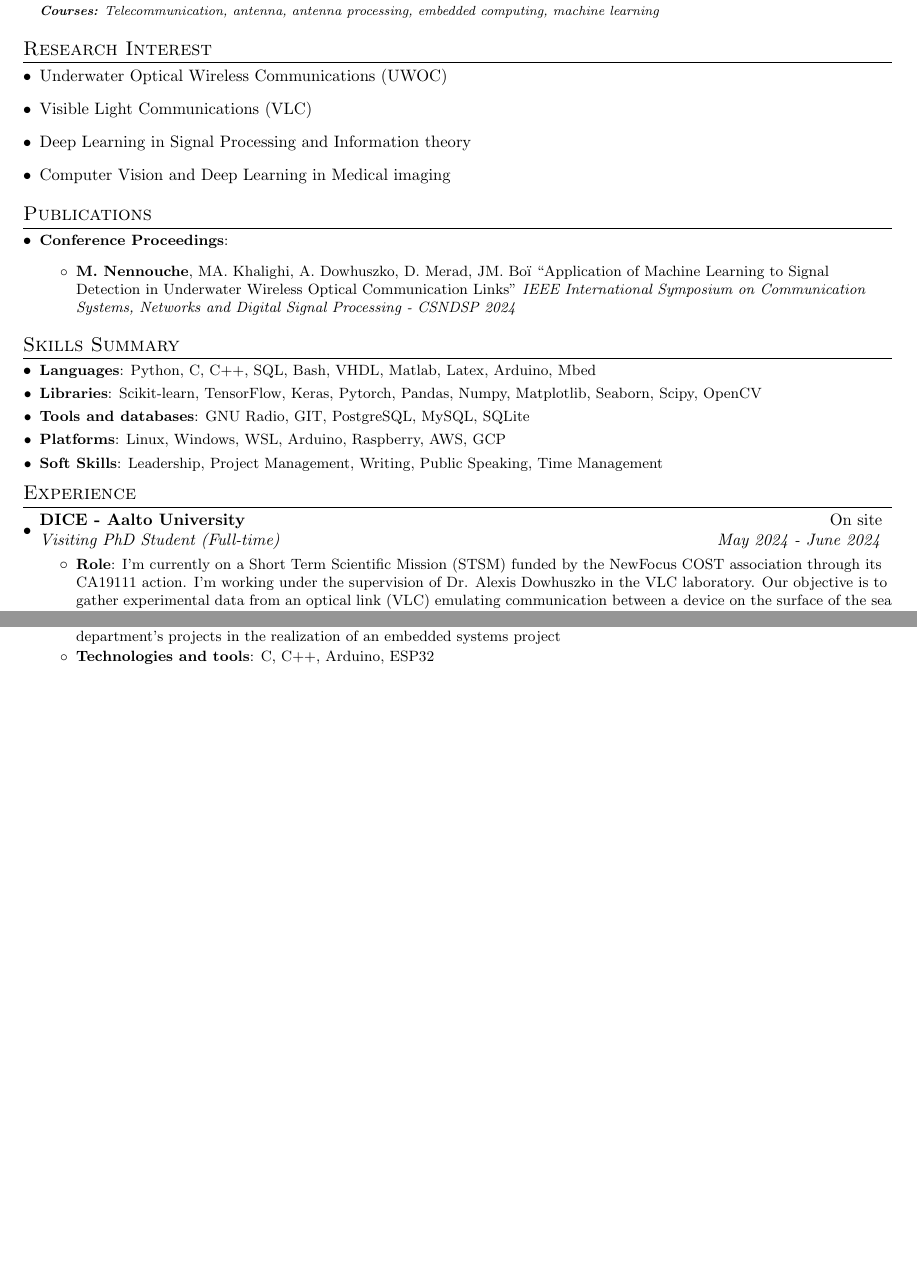
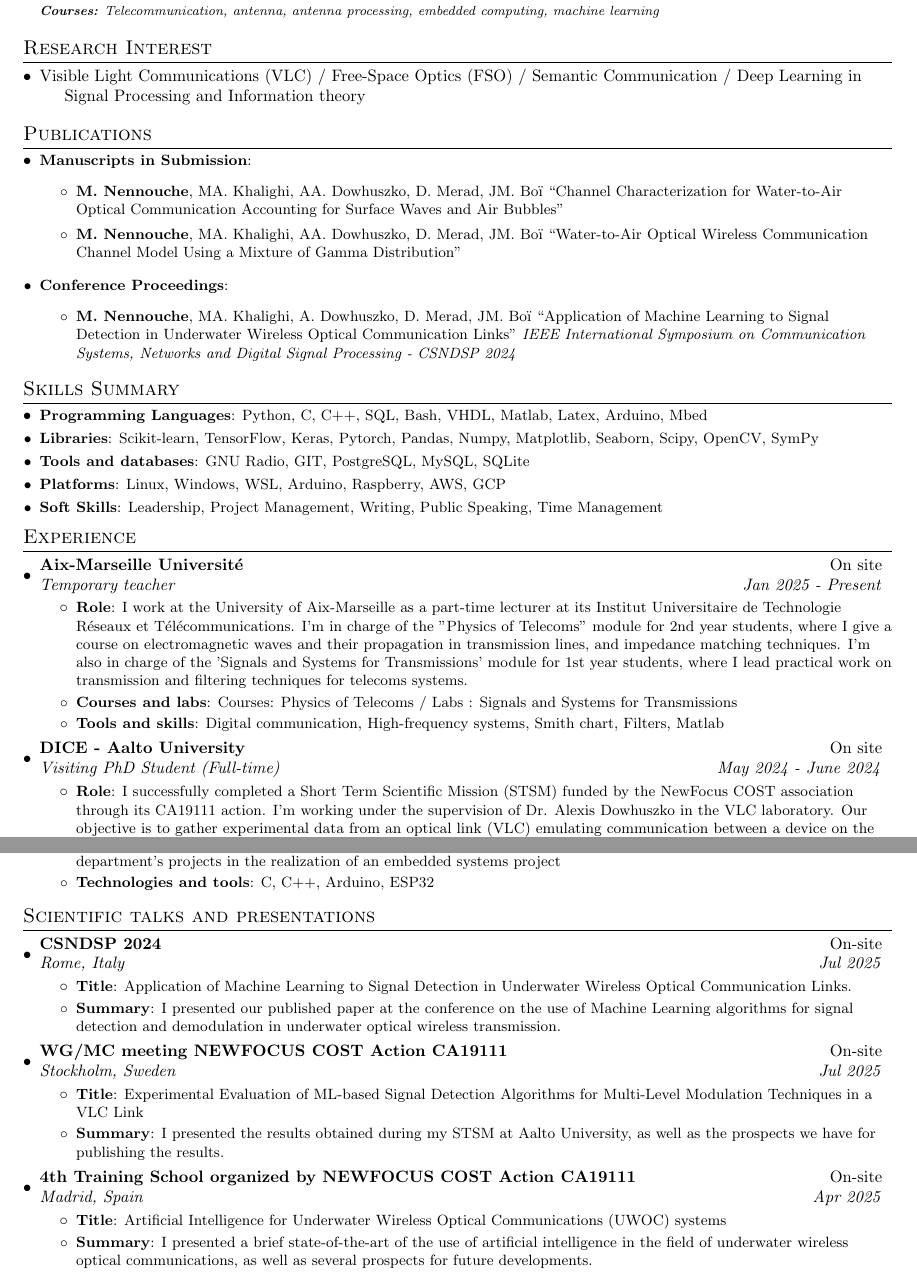
Before and after one commit to MohamedNennouche/MohamedNennouche, a LaTeX CV (files/cv.tex): two parts of pages 1 and 2 of 3, joined at a grey line, cut so that both start at the same text, the shorter picture padded with empty space. Compiled offline with pdfLaTeX.

Commit message:
Mise à jour de mon CV

```diff
--- a/files/cv.tex
+++ b/files/cv.tex
@@ -112,10 +112,7 @@
 \vspace{-5pt}
 \section{Research Interest}
 \begin{description}[font=$\bullet$]
-  \item{Underwater Optical Wireless Communications (UWOC)}
-  \item{Visible Light Communications (VLC)}
-  \item{Deep Learning in Signal Processing and Information theory}
-  \item{Computer Vision and Deep Learning in Medical imaging}
+  \item Visible Light Communications (VLC) / Free-Space Optics (FSO) / Semantic Communication / Deep Learning in Signal Processing and Information theory
 \end{description}
 
 \vspace{-5pt}
@@ -123,8 +120,13 @@
   \resumeSubHeadingListStart
   %\resumeSubItem{Journal Articles}{}
   %\vspace{2pt}
-  %\resumeSubItem{Manuscripts in Submission}{}
-  %\vspace{2pt}
+  \resumeSubItem{Manuscripts in Submission}{
+    \begin{itemize}
+      \item \textbf{M. Nennouche}, MA. Khalighi, AA.  Dowhuszko, D. Merad, JM. Boï ``Channel Characterization for   Water-to-Air Optical Communication Accounting for Surface   Waves and Air Bubbles''
+      \item \textbf{M. Nennouche}, MA. Khalighi, AA. Dowhuszko, D. Merad, JM. Boï ``Water-to-Air Optical Wireless Communication Channel Model Using a Mixture of Gamma Distribution''
+    \end{itemize}
+  }
+  \vspace{2pt}
   %\resumeSubItem{Manuscripts in Review}{}
   %\vspace{2pt}
   \resumeSubItem{Conference Proceedings}{
@@ -137,8 +139,8 @@
 \vspace{-5pt}
 \section{Skills Summary}
 	\resumeSubHeadingListStart
-    \resumeSubItem{Languages}{Python, C, C++, SQL, Bash, VHDL, Matlab, Latex, Arduino, Mbed} % HTML5, CSS3, NodeJS, Octave
-    \resumeSubItem{Libraries}{Scikit-learn, TensorFlow, Keras, Pytorch, Pandas, Numpy, Matplotlib, Seaborn, Scipy, OpenCV} % GeoPandas, Selenium, BeautifulSoup, Scrapy, Requests
+    \resumeSubItem{Programming Languages}{Python, C, C++, SQL, Bash, VHDL, Matlab, Latex, Arduino, Mbed} % HTML5, CSS3, NodeJS, Octave
+    \resumeSubItem{Libraries}{Scikit-learn, TensorFlow, Keras, Pytorch, Pandas, Numpy, Matplotlib, Seaborn, Scipy, OpenCV, SymPy} % GeoPandas, Selenium, BeautifulSoup, Scrapy, Requests
     \resumeSubItem{Tools and databases}{GNU Radio, GIT, PostgreSQL, MySQL, SQLite} % Postman, Office suite, Google Data Studio, AWS Quicksight, Power BI, Notion
     \resumeSubItem{Platforms}{Linux, Windows, WSL, Arduino, Raspberry, AWS, GCP}
     \resumeSubItem{Soft Skills}{Leadership, Project Management, Writing, Public Speaking, Time Management}
@@ -148,11 +150,21 @@
 
 \section{Experience}
   \resumeSubHeadingListStart
+  \resumeSubheading{Aix-Marseille Université}{On site}
+    {Temporary teacher}{Jan 2025 - Present}
+      \resumeItemListStart
+      \resumeItem{Role}
+        {I work at the University of Aix-Marseille as a part-time lecturer at its Institut Universitaire de Technologie Réseaux et Télécommunications. I'm in charge of the "Physics of Telecoms" module for 2nd year students, where I give a course on electromagnetic waves and their propagation in transmission lines, and impedance matching techniques. I'm also in charge of the 'Signals and Systems for Transmissions' module for 1st year students, where I lead practical work on transmission and filtering techniques for telecoms systems.}
+        \resumeItem{Courses and labs}
+          {Courses: Physics of Telecoms / Labs : Signals and Systems for Transmissions}
+        \resumeItem{Tools and skills}
+          {Digital communication, High-frequency systems, Smith chart, Filters, Matlab}
+      \resumeItemListEnd
   \resumeSubheading{DICE - Aalto University}{On site}
   {Visiting PhD Student (Full-time)}{May 2024 - June 2024}
     \resumeItemListStart
       \resumeItem{Role}
-        {I'm currently on a Short Term Scientific Mission (STSM) funded by the NewFocus COST association through its CA19111 action. I'm working under the supervision of Dr. Alexis Dowhuszko in the VLC laboratory. Our objective is to gather experimental data from an optical link (VLC) emulating communication between a device on the surface of the sea and an aircraft, and to apply detection methods based on Machine Learning and comparing them to traditional signal detection techniques such as Maximum Likelihood Detection.}
+        {I successfully completed a Short Term Scientific Mission (STSM) funded by the NewFocus COST association through its CA19111 action. I'm working under the supervision of Dr. Alexis Dowhuszko in the VLC laboratory. Our objective is to gather experimental data from an optical link (VLC) emulating communication between a device on the surface of the sea and an aircraft, and to apply detection methods based on Machine Learning and comparing them to traditional signal detection techniques such as Maximum Likelihood Detection.}
       \resumeItem{Technologies and tools}
         {Optical communication, VLC, Advanced signal processing, GNU Radio, Machine Learning, Deep Learning, Python}
     \resumeItemListEnd
@@ -222,6 +234,38 @@
 		%   \resumeItemListEnd
   \resumeSubHeadingListEnd
 
+  \vspace{-5pt}
+
+  \section{Scientific talks and presentations}
+    \resumeSubHeadingListStart
+    \resumeSubheading{CSNDSP 2024}{On-site}
+      {Rome, Italy}{Jul 2025}
+        \resumeItemListStart
+        \resumeItem{Title}
+          {Application of Machine Learning to Signal Detection in Underwater Wireless Optical Communication Links.}
+          \resumeItem{Summary}
+            {I presented our published paper at the conference on the use of Machine Learning algorithms for signal detection and demodulation in underwater optical wireless transmission.}
+        \resumeItemListEnd
+
+        \resumeSubheading{WG/MC meeting NEWFOCUS COST Action CA19111}{On-site}
+      {Stockholm, Sweden}{Jul 2025}
+        \resumeItemListStart
+        \resumeItem{Title}
+          {Experimental Evaluation of ML-based Signal Detection Algorithms for Multi-Level Modulation Techniques in a VLC Link}
+          \resumeItem{Summary}
+            {I presented the results obtained during my STSM at Aalto University, as well as the prospects we have for publishing the results.}
+        \resumeItemListEnd
+
+        \resumeSubheading{4th Training School organized by NEWFOCUS COST Action CA19111}{On-site}
+      {Madrid, Spain}{Apr 2025}
+        \resumeItemListStart
+        \resumeItem{Title}
+          {Artificial Intelligence for Underwater Wireless Optical Communications (UWOC) systems}
+          \resumeItem{Summary}
+            {I presented a brief state-of-the-art of the use of artificial intelligence in the field of underwater wireless optical communications, as well as several prospects for future developments.}
+        \resumeItemListEnd
+    \resumeSubHeadingListEnd
+
 \vspace{-5pt}
 \section{Volunteer and Training Experience}
   \resumeSubHeadingListStart
```
Also changed, not shown: README.md, files/cv.pdf, files/cv.tex (32 more changed lines).
